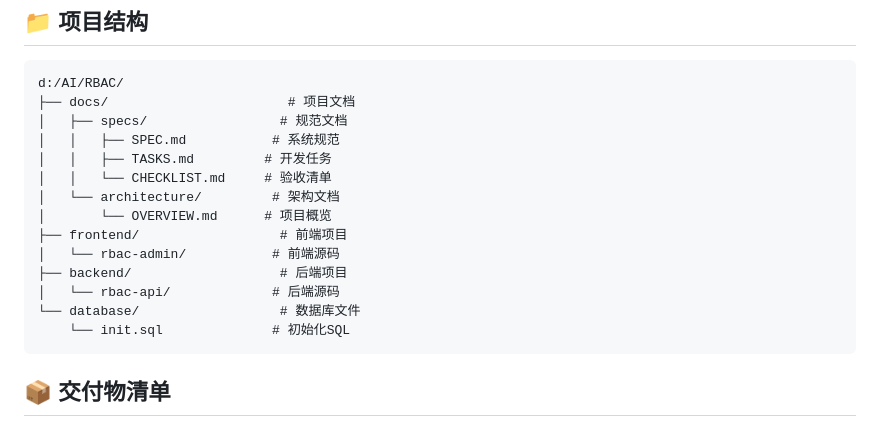
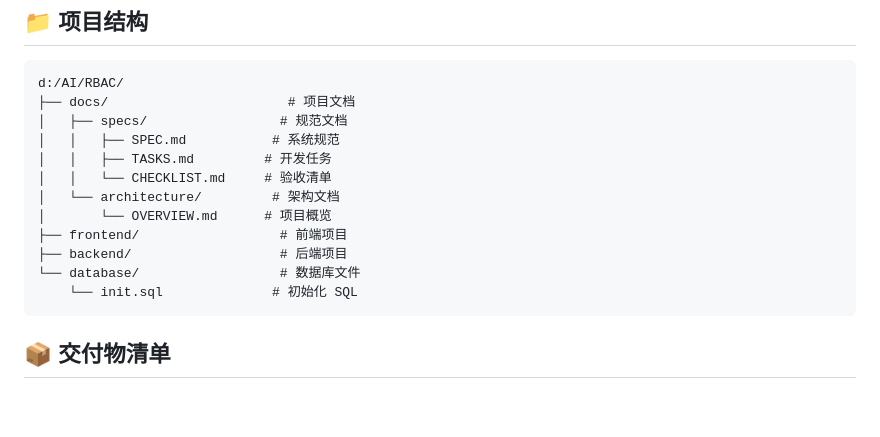
Before and after one commit to a715cb/rbac, a Markdown page: README.md, the part around the change. Drawn GitHub-style; blank space fills up the shorter version.

````diff
--- a/README.md
+++ b/README.md
@@ -80,11 +80,9 @@ d:/AI/RBAC/
 │   └── architecture/         # 架构文档
 │       └── OVERVIEW.md      # 项目概览
 ├── frontend/                  # 前端项目
-│   └── rbac-admin/           # 前端源码
 ├── backend/                   # 后端项目
-│   └── rbac-api/             # 后端源码
 └── database/                  # 数据库文件
-    └── init.sql              # 初始化SQL
+    └── init.sql              # 初始化 SQL
 ```
 
 ## 📦 交付物清单
````
Also changed, not shown: docs/specs/CHECKLIST.md (+8 -8 lines), docs/specs/SPEC.md (+2 -2 lines).
